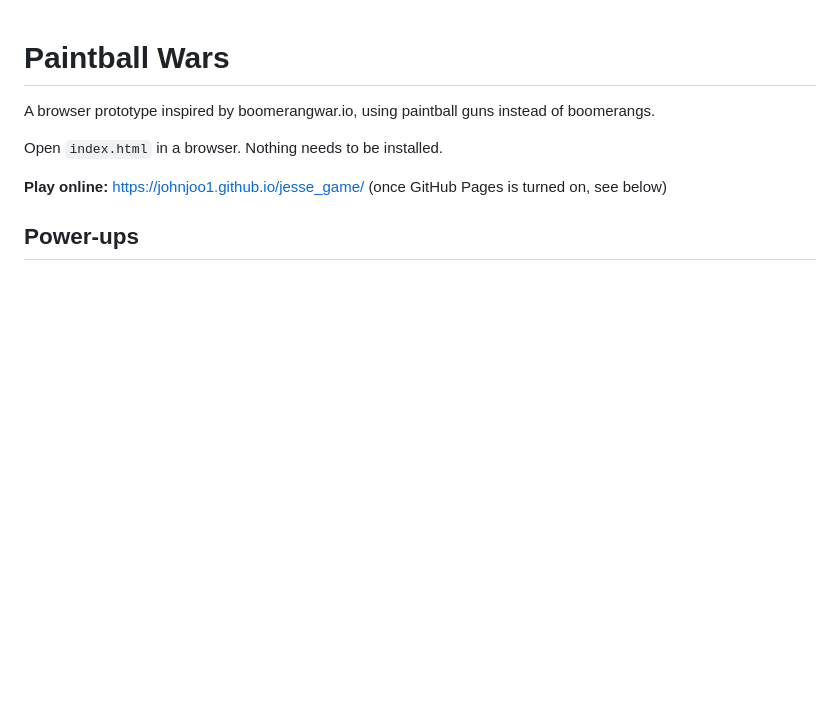
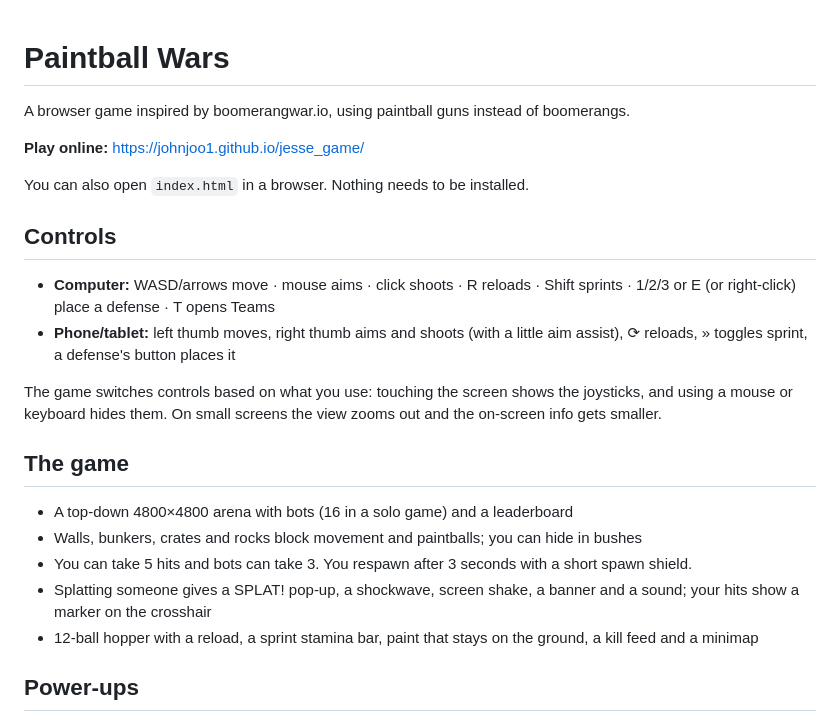
Before and after one commit to johnjoo1/jesse_game, a Markdown page: README.md, the part around one of its changes. GitHub-like rendering; blank space fills up the shorter version.

```diff
--- a/README.md
+++ b/README.md
@@ -1,10 +1,29 @@
 # Paintball Wars
 
-A browser prototype inspired by boomerangwar.io, using paintball guns instead of boomerangs.
+A browser game inspired by boomerangwar.io, using paintball guns instead of boomerangs.
 
-Open `index.html` in a browser. Nothing needs to be installed.
+**Play online:** https://johnjoo1.github.io/jesse_game/
 
-**Play online:** https://johnjoo1.github.io/jesse_game/ (once GitHub Pages is turned on, see below)
+You can also open `index.html` in a browser. Nothing needs to be installed.
+
+## Controls
+
+- **Computer:** WASD/arrows move · mouse aims · click shoots · R reloads · Shift sprints ·
+  1/2/3 or E (or right-click) place a defense · T opens Teams
+- **Phone/tablet:** left thumb moves, right thumb aims and shoots (with a little aim assist),
+  ⟳ reloads, » toggles sprint, a defense's button places it
+
+The game switches controls based on what you use: touching the screen shows the joysticks, and using
+a mouse or keyboard hides them. On small screens the view zooms out and the on-screen info gets smaller.
+
+## The game
+
+- A top-down 4800×4800 arena with bots (16 in a solo game) and a leaderboard
+- Walls, bunkers, crates and rocks block movement and paintballs; you can hide in bushes
+- You can take 5 hits and bots can take 3. You respawn after 3 seconds with a short spawn shield.
+- Splatting someone gives a SPLAT! pop-up, a shockwave, screen shake, a banner and a sound;
+  your hits show a marker on the crosshair
+- 12-ball hopper with a reload, a sprint stamina bar, paint that stays on the ground, a kill feed and a minimap
 
 ## Power-ups
 
```
Also changed, not shown: other parts of README.md (+36 -28 lines).
